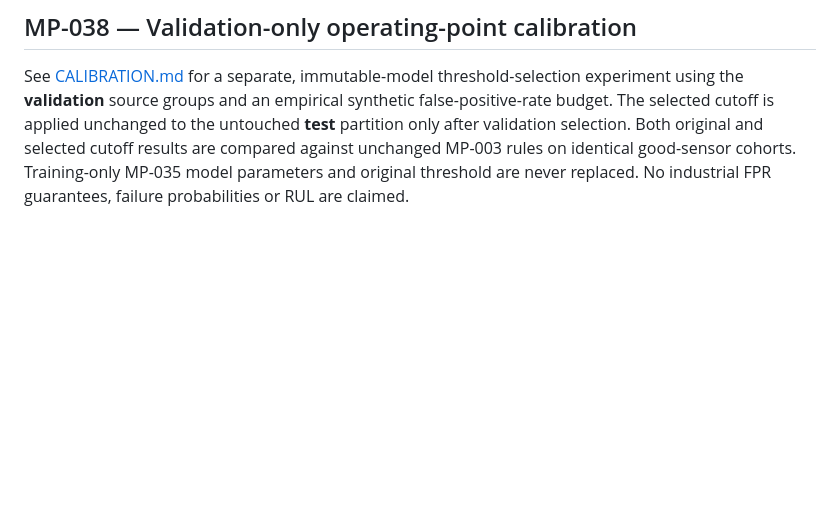
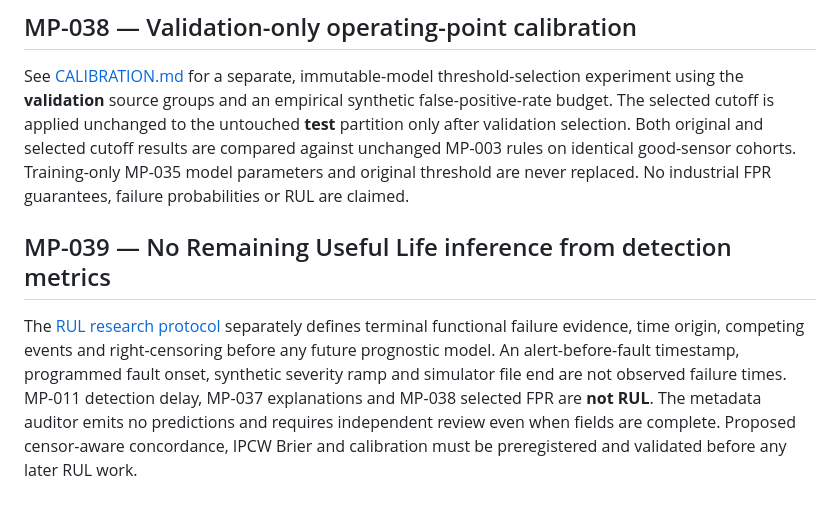
Before and after one commit to yousseffaouzi/MotorPulse-AI, a Markdown page: docs/EVALUATION.md, the part around the change. Rendered like a GitHub page; blank space fills up the shorter version.

Commit message:
docs(mp-039): prohibit mistaking detection delay for RUL

```diff
--- a/docs/EVALUATION.md
+++ b/docs/EVALUATION.md
@@ -118,3 +118,7 @@ The [MP-037 comparison guide](COMPARISON.md) describes event-by-event provenance
 ## MP-038 — Validation-only operating-point calibration
 
 See [CALIBRATION.md](CALIBRATION.md) for a separate, immutable-model threshold-selection experiment using the **validation** source groups and an empirical synthetic false-positive-rate budget. The selected cutoff is applied unchanged to the untouched **test** partition only after validation selection. Both original and selected cutoff results are compared against unchanged MP-003 rules on identical good-sensor cohorts. Training-only MP-035 model parameters and original threshold are never replaced. No industrial FPR guarantees, failure probabilities or RUL are claimed.
+
+## MP-039 — No Remaining Useful Life inference from detection metrics
+
+The [RUL research protocol](RUL_RESEARCH.md) separately defines terminal functional failure evidence, time origin, competing events and right-censoring before any future prognostic model. An alert-before-fault timestamp, programmed fault onset, synthetic severity ramp and simulator file end are not observed failure times. MP-011 detection delay, MP-037 explanations and MP-038 selected FPR are **not RUL**. The metadata auditor emits no predictions and requires independent review even when fields are complete. Proposed censor-aware concordance, IPCW Brier and calibration must be preregistered and validated before any later RUL work.
```
